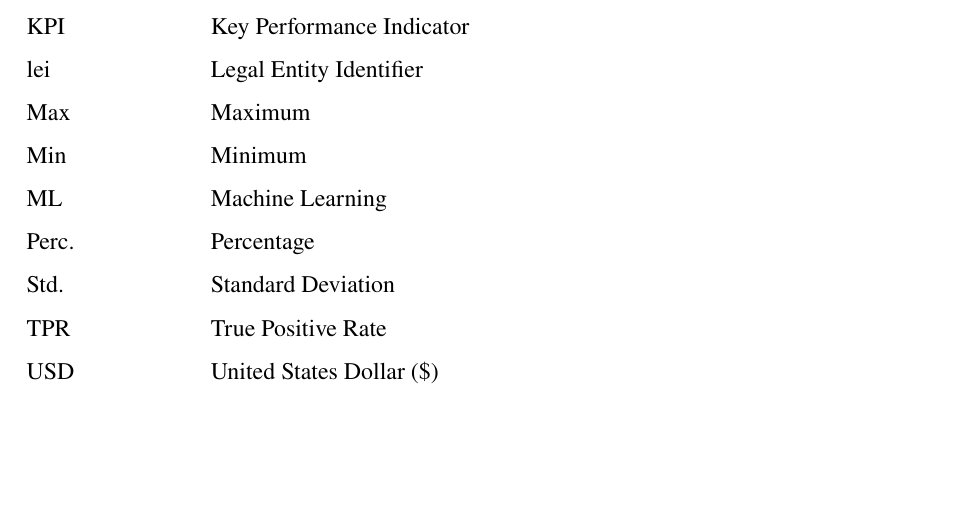
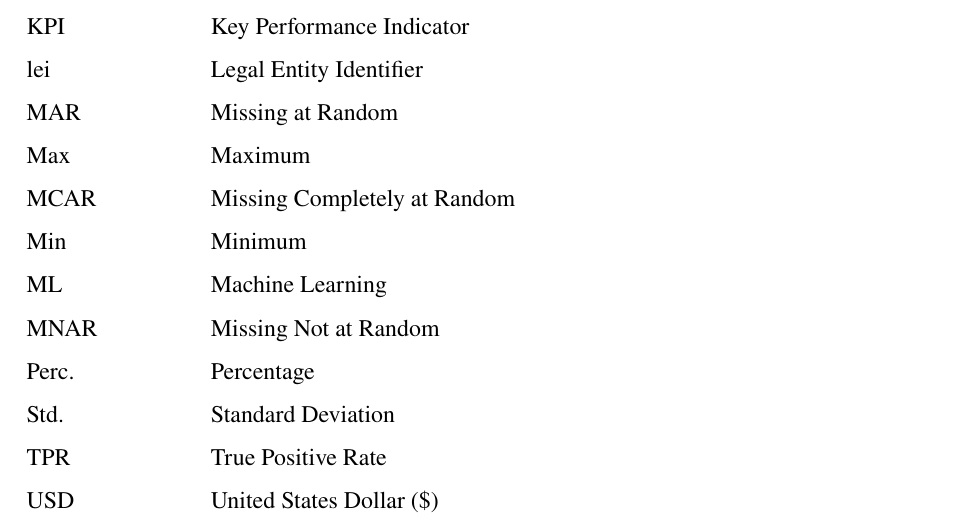
Before and after one commit to HaukeSchwarz/Thesis, a LaTeX thesis (thesis/thesis.tex): part of page 6 of 21 before the commit and part of page 6 of 22 after it, cut so that both start at the same text, the shorter picture padded with empty space. Compiled offline with pdfLaTeX.

Commit message:
added missingness terms to abbreviations

```diff
--- a/thesis/thesis.tex
+++ b/thesis/thesis.tex
@@ -168,9 +168,12 @@ ibid. & ibidem (in the same place) \\
 IFF & Interpretability for Fairness \\
 KPI & Key Performance Indicator \\
 lei & Legal Entity Identifier \\
+MAR & Missing at Random \\
 Max & Maximum \\
+MCAR & Missing Completely at Random \\
 Min & Minimum \\
 ML & Machine Learning \\
+MNAR & Missing Not at Random \\
 Perc. & Percentage \\
 Std. & Standard Deviation \\
 TPR & True Positive Rate \\
```
Also changed, not shown: 5 other files.
